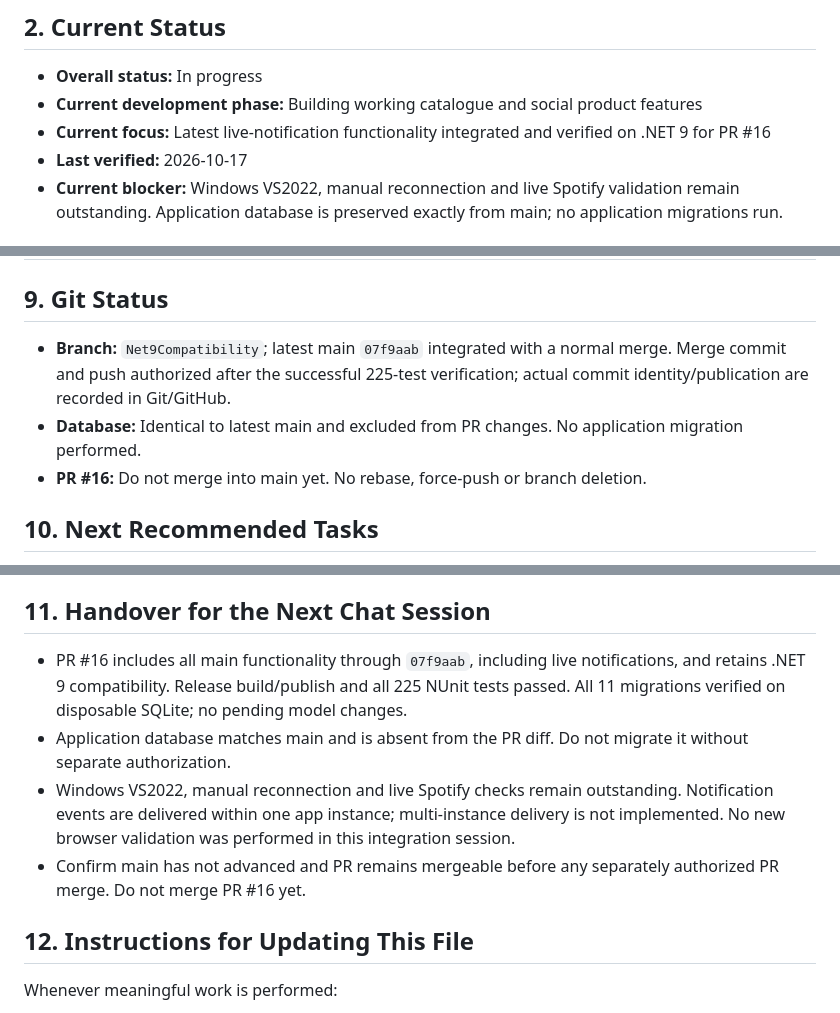
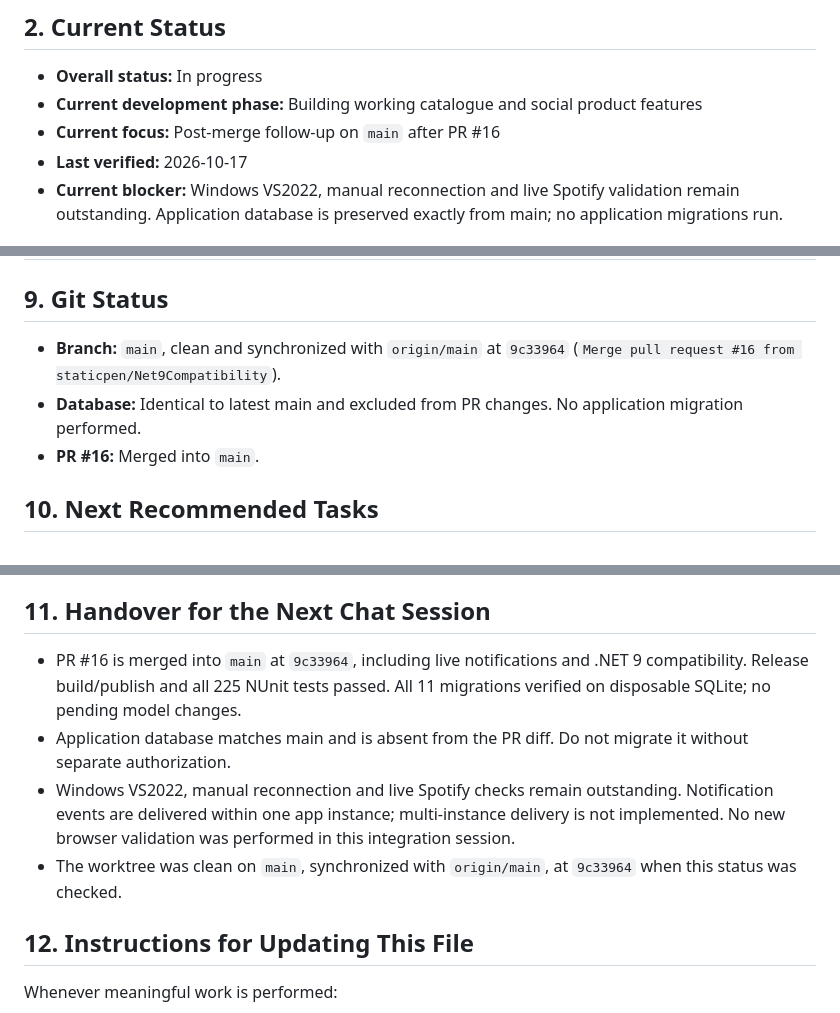
Before and after one commit to staticpen/SoundBite, a Markdown page: SOUNDBITE_PROGRESS.md, 3 parts joined by grey strips. Drawn GitHub-style.

```diff
--- a/SOUNDBITE_PROGRESS.md
+++ b/SOUNDBITE_PROGRESS.md
@@ -22,7 +22,7 @@
 
 - **Overall status:** In progress
 - **Current development phase:** Building working catalogue and social product features
-- **Current focus:** Latest live-notification functionality integrated and verified on .NET 9 for PR #16
+- **Current focus:** Post-merge follow-up on `main` after PR #16
 - **Last verified:** 2026-10-17
 - **Current blocker:** Windows VS2022, manual reconnection and live Spotify validation remain outstanding. Application database is preserved exactly from main; no application migrations run.
 
@@ -314,9 +314,9 @@
 
 ## 9. Git Status
 
-- **Branch:** `Net9Compatibility`; latest main `07f9aab` integrated with a normal merge. Merge commit and push authorized after the successful 225-test verification; actual commit identity/publication are recorded in Git/GitHub.
+- **Branch:** `main`, clean and synchronized with `origin/main` at `9c33964` (`Merge pull request #16 from staticpen/Net9Compatibility`).
 - **Database:** Identical to latest main and excluded from PR changes. No application migration performed.
-- **PR #16:** Do not merge into main yet. No rebase, force-push or branch deletion.
+- **PR #16:** Merged into `main`.
 
 ## 10. Next Recommended Tasks
 
@@ -327,10 +327,10 @@
 
 ## 11. Handover for the Next Chat Session
 
-- PR #16 includes all main functionality through `07f9aab`, including live notifications, and retains .NET 9 compatibility. Release build/publish and all 225 NUnit tests passed. All 11 migrations verified on disposable SQLite; no pending model changes.
+- PR #16 is merged into `main` at `9c33964`, including live notifications and .NET 9 compatibility. Release build/publish and all 225 NUnit tests passed. All 11 migrations verified on disposable SQLite; no pending model changes.
 - Application database matches main and is absent from the PR diff. Do not migrate it without separate authorization.
 - Windows VS2022, manual reconnection and live Spotify checks remain outstanding. Notification events are delivered within one app instance; multi-instance delivery is not implemented. No new browser validation was performed in this integration session.
-- Confirm main has not advanced and PR remains mergeable before any separately authorized PR merge. Do not merge PR #16 yet.
+- The worktree was clean on `main`, synchronized with `origin/main`, at `9c33964` when this status was checked.
 
 ## 12. Instructions for Updating This File
 
```
Also changed, not shown: other parts of SOUNDBITE_PROGRESS.md (+1 -1 lines).
